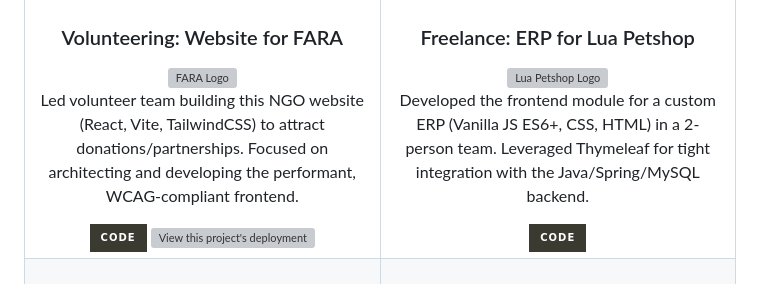
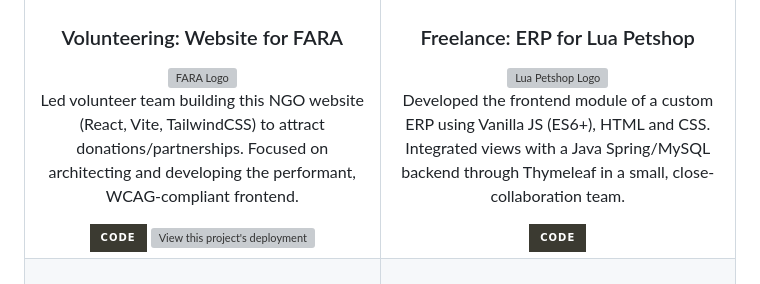
Before and after one commit to sosaian/Sosaian, a Markdown page: README.md, the part around the change. GitHub-like rendering; badges without logos; grey boxes are pictures that could not be loaded.

Commit message:
Revise frontend module description in README
Updated the description of the frontend module for clarity and detail.

```diff
--- a/README.md
+++ b/README.md
@@ -45,7 +45,7 @@
                 <div style="height:200px;display:grid;place-items:center;">
                     <img src="https://github.com/user-attachments/assets/8b5f94ef-9e93-4f3f-bbe5-e9f91a67ac77" alt="Lua Petshop Logo">
                 </div>
-                <p style="min-height:5rlh;text-align:left;text-wrap:balance">Developed the frontend module for a custom ERP (Vanilla JS ES6+, CSS, HTML) in a 2-person team. Leveraged Thymeleaf for tight integration with the Java/Spring/MySQL backend.</p>
+                <p style="min-height:5rlh;text-align:left;text-wrap:balance">Developed the frontend module of a custom ERP using Vanilla JS (ES6+), HTML and CSS. Integrated views with a Java Spring/MySQL backend through Thymeleaf in a small, close-collaboration team.</p>
                 <div>
                     <a href="https://github.com/julyvjo/luapetshop" target="_blank">
                         <img src="https://img.shields.io/badge/Code-3b3a31?style=for-the-badge&logo=github&logoColor=white" height="48" alt="View this project's code" style="border-width:0.1rem;border-radius:12px">
```
